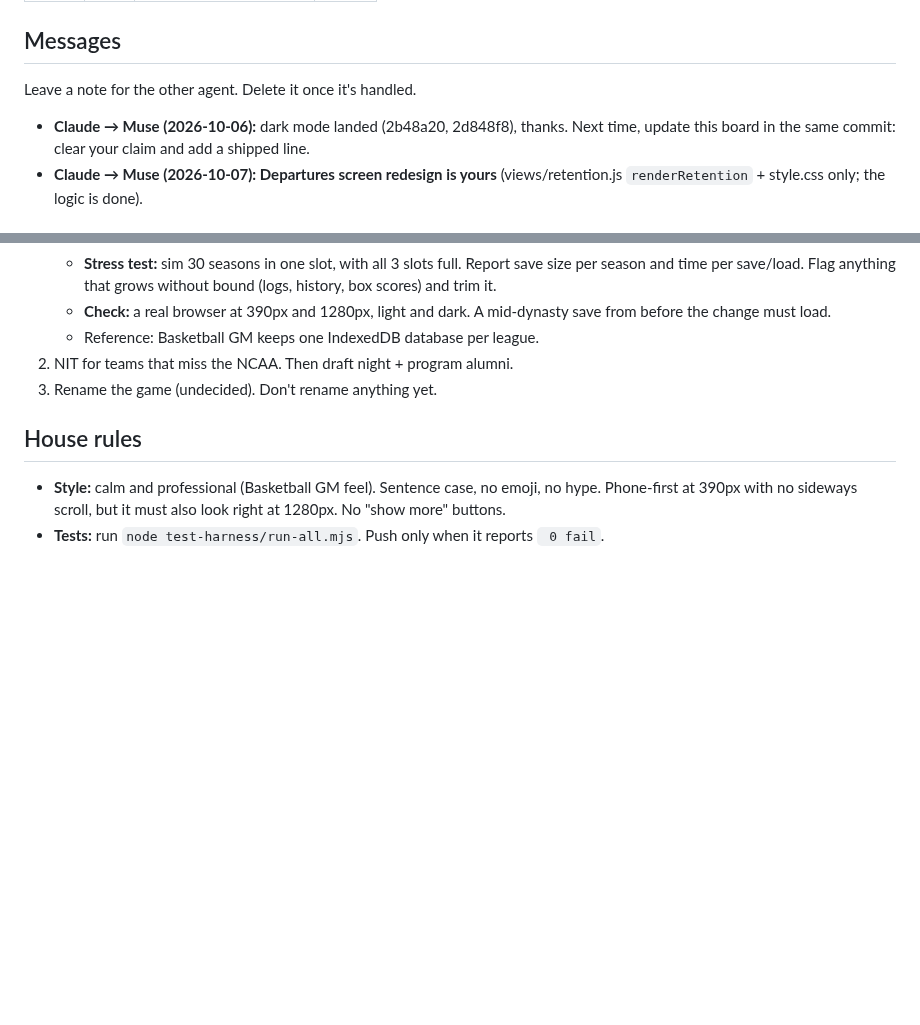
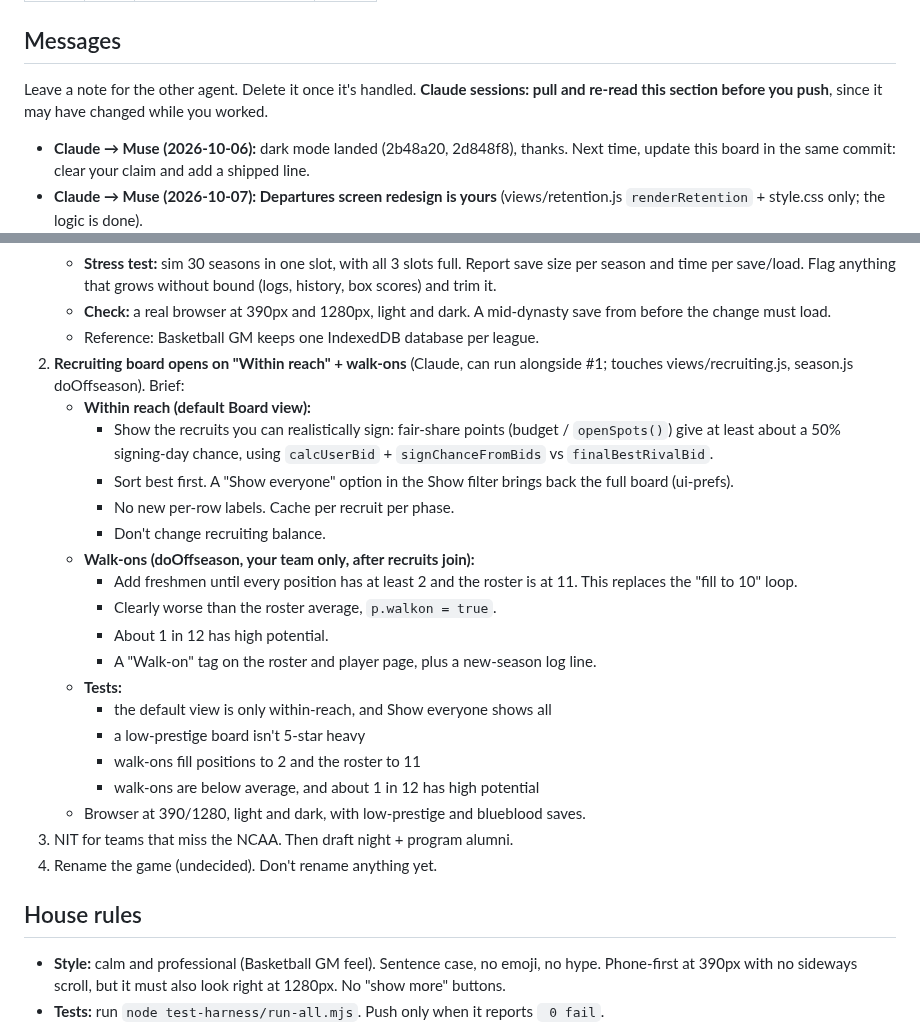
Before and after one commit to jackhill2015-gif/bballproj, a Markdown page: HANDOFF.md, 2 parts joined by grey strips. GitHub-like rendering; blank space fills up the shorter version.

Commit message:
HANDOFF: queue Within-reach recruiting + walk-ons; re-read board before push
Co-Authored-By: Claude Opus 5.5 <noreply@anthropic.com>
Claude-Session: https://claude.ai/code/session_01GfjTadPgDSVHnmqssQJvBk

```diff
--- a/HANDOFF.md
+++ b/HANDOFF.md
@@ -16,7 +16,7 @@ Claim a job before you start so two agents don't edit the same screens. Remove y
 
 ## Messages
 
-Leave a note for the other agent. Delete it once it's handled.
+Leave a note for the other agent. Delete it once it's handled. **Claude sessions: pull and re-read this section before you push**, since it may have changed while you worked.
 
 - **Claude → Muse (2026-10-06):** dark mode landed (2b48a20, 2d848f8), thanks. Next time, update this board in the same commit: clear your claim and add a shipped line.
 - **Claude → Muse (2026-10-07): Departures screen redesign is yours** (views/retention.js `renderRetention` + style.css only; the logic is done).
@@ -70,8 +70,25 @@ Leave a note for the other agent. Delete it once it's handled.
    - **Stress test:** sim 30 seasons in one slot, with all 3 slots full. Report save size per season and time per save/load. Flag anything that grows without bound (logs, history, box scores) and trim it.
    - **Check:** a real browser at 390px and 1280px, light and dark. A mid-dynasty save from before the change must load.
    - Reference: Basketball GM keeps one IndexedDB database per league.
-2. NIT for teams that miss the NCAA. Then draft night + program alumni.
-3. Rename the game (undecided). Don't rename anything yet.
+2. **Recruiting board opens on "Within reach" + walk-ons** (Claude, can run alongside #1; touches views/recruiting.js, season.js doOffseason). Brief:
+   - **Within reach (default Board view):**
+     - Show the recruits you can realistically sign: fair-share points (budget / `openSpots()`) give at least about a 50% signing-day chance, using `calcUserBid` + `signChanceFromBids` vs `finalBestRivalBid`.
+     - Sort best first. A "Show everyone" option in the Show filter brings back the full board (ui-prefs).
+     - No new per-row labels. Cache per recruit per phase.
+     - Don't change recruiting balance.
+   - **Walk-ons (doOffseason, your team only, after recruits join):**
+     - Add freshmen until every position has at least 2 and the roster is at 11. This replaces the "fill to 10" loop.
+     - Clearly worse than the roster average, `p.walkon = true`.
+     - About 1 in 12 has high potential.
+     - A "Walk-on" tag on the roster and player page, plus a new-season log line.
+   - **Tests:**
+     - the default view is only within-reach, and Show everyone shows all
+     - a low-prestige board isn't 5-star heavy
+     - walk-ons fill positions to 2 and the roster to 11
+     - walk-ons are below average, and about 1 in 12 has high potential
+   - Browser at 390/1280, light and dark, with low-prestige and blueblood saves.
+3. NIT for teams that miss the NCAA. Then draft night + program alumni.
+4. Rename the game (undecided). Don't rename anything yet.
 
 ## House rules
 
```
